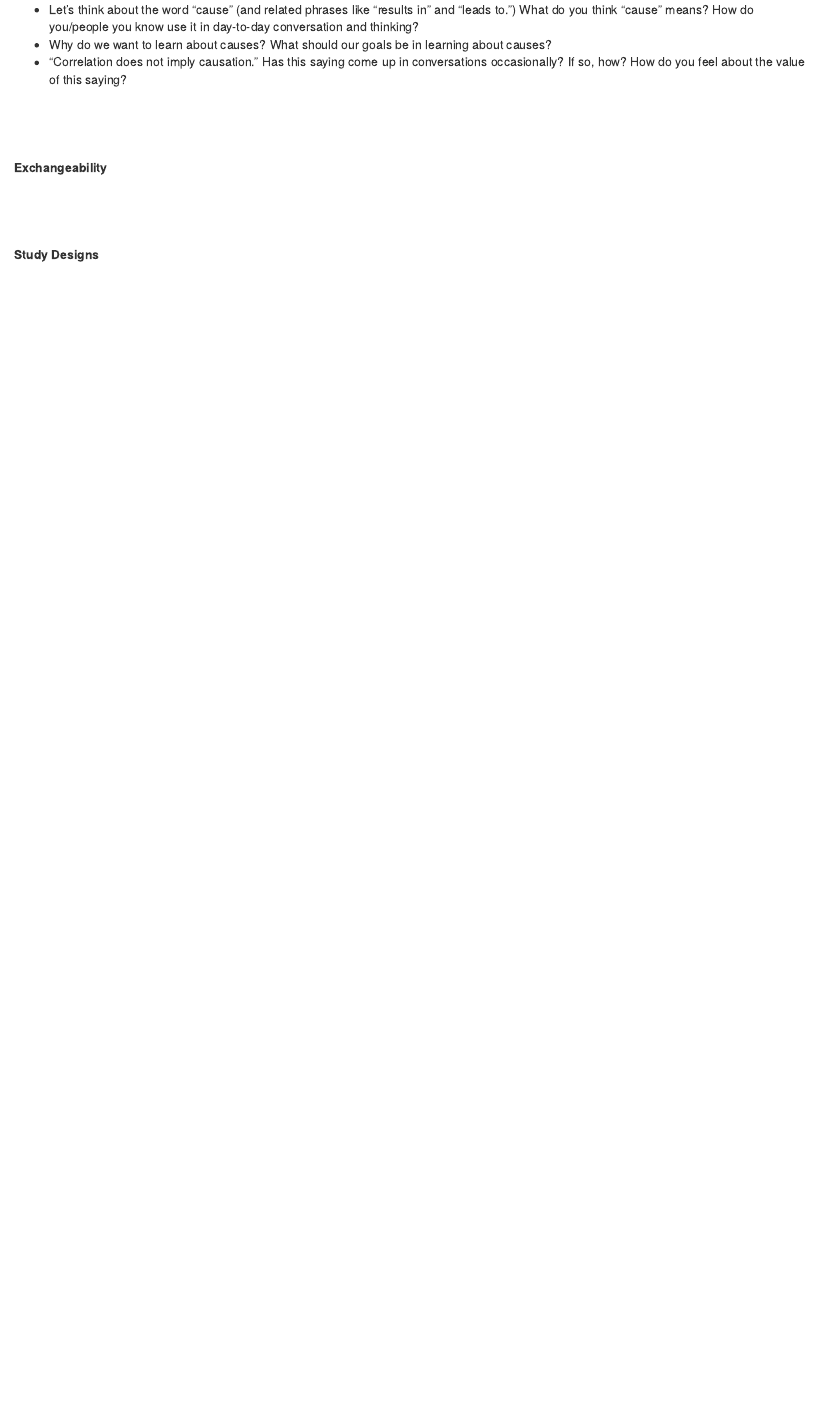
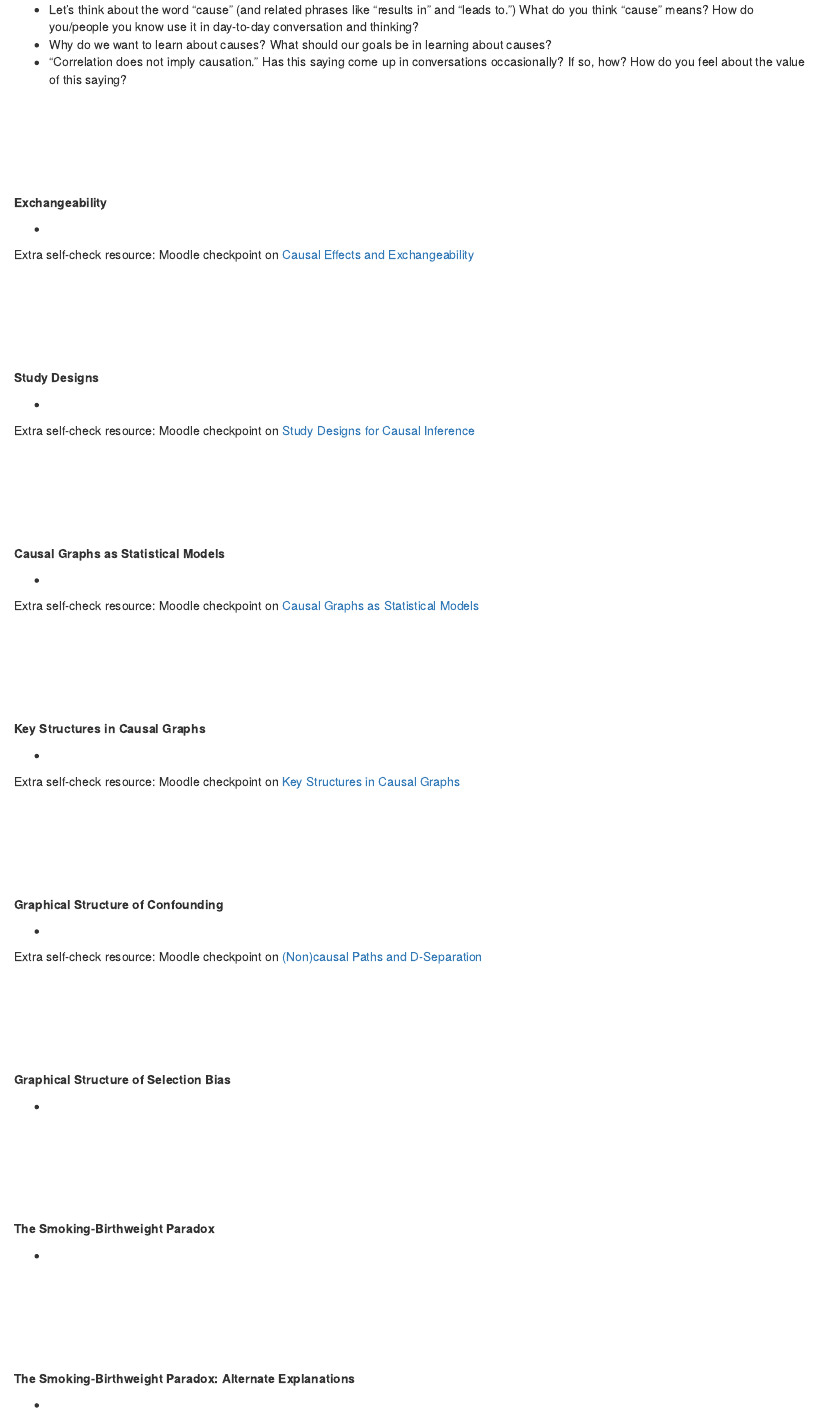
Before and after one commit to lmyint/causal_spring_2023, an R Markdown document (guiding-questions.Rmd): the page in a window 1100 px wide, from 100 px down. Rendered offline with R 4.5, knitr and Pandoc, with nearby package versions; drawn as R Markdown's standard HTML page in place of the format the file asks for.

Commit message:
Update links to GQs and checkpoints

```diff
--- a/guiding-questions.Rmd
+++ b/guiding-questions.Rmd
@@ -6,16 +6,62 @@
 - Why do we want to learn about causes? What should our goals be in learning about causes?
 - "Correlation does not imply causation." Has this saying come up in conversations occasionally? If so, how? How do you feel about the value of this saying?
 
-<br><br><br>
+<br><br><br><br><br>
 
-**Exchangeability** <a id="exchangeability"></a>
+**Exchangeability** <a id="gq-exchangeability"></a>
 
+-
 
+Extra self-check resource: Moodle checkpoint on [Causal Effects and Exchangeability](https://moodle.macalester.edu/mod/quiz/view.php?id=17844)
 
-<br><br><br>
+<br><br><br><br><br>
 
-**Study Designs** <a id="study-designs"></a>
+**Study Designs** <a id="gq-study-designs"></a>
 
+-
 
+Extra self-check resource: Moodle checkpoint on [Study Designs for Causal Inference](https://moodle.macalester.edu/mod/quiz/view.php?id=17845)
 
-<br><br><br><br><br><br><br><br><br><br><br><br><br><br><br>
+<br><br><br><br><br>
+
+**Causal Graphs as Statistical Models** <a id="gq-causal-graphs-models"></a>
+
+-
+
+Extra self-check resource: Moodle checkpoint on [Causal Graphs as Statistical Models](https://moodle.macalester.edu/mod/quiz/view.php?id=17846)
+
+<br><br><br><br><br>
+
+**Key Structures in Causal Graphs** <a id="gq-key-structures"></a>
+
+-
+
+Extra self-check resource: Moodle checkpoint on [Key Structures in Causal Graphs](https://moodle.macalester.edu/mod/quiz/view.php?id=17847)
+
+<br><br><br><br><br>
+
+**Graphical Structure of Confounding** <a id="gq-struct-confounding"></a>
+
+-
+
+Extra self-check resource: Moodle checkpoint on [(Non)causal Paths and D-Separation](https://moodle.macalester.edu/mod/quiz/view.php?id=17848)
+
+<br><br><br><br><br>
+
+**Graphical Structure of Selection Bias** <a id="gq-struct-selection-bias"></a>
+
+-
+
+<br><br><br><br><br>
+
+**The Smoking-Birthweight Paradox** <a id="gq-sbw-paradox"></a>
+
+-
+
+<br><br><br><br><br>
+
+**The Smoking-Birthweight Paradox: Alternate Explanations** <a id="gq-sbw-paradox-alt"></a>
+
+-
+
+<div style="height: 600px;"></div>
```
Also changed, not shown: schedule.Rmd (+1 -1 lines), docs/search_index.json, schedule_table.html, guiding-questions.Rmd (2 more changed lines), 8 other files.
